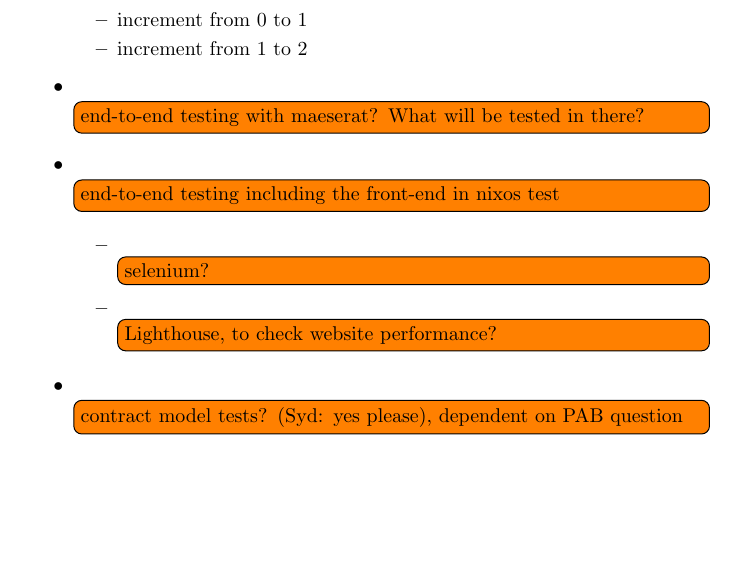
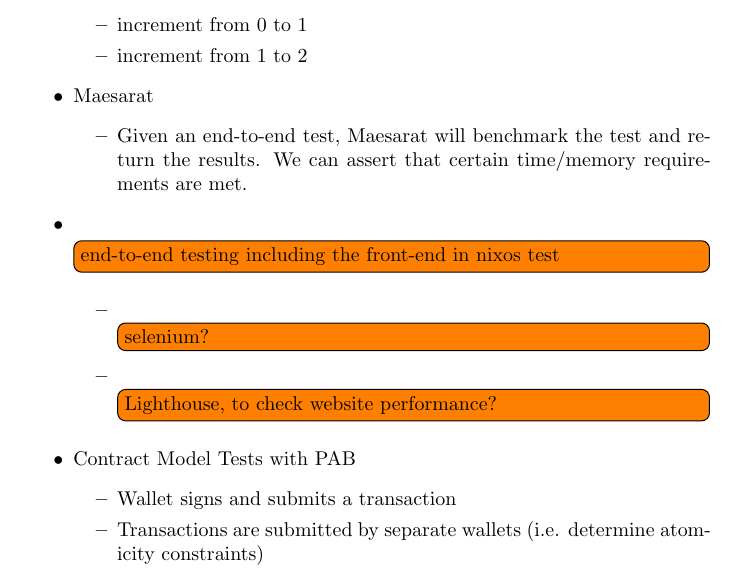
Before and after one commit to ArdanaLabs/hello-cardano-template, a LaTeX document (docs/hello-world.tex): part of page 2 of 2 before the commit and part of page 2 of 3 after it, cut so that both start at the same text, the shorter picture padded with empty space. Compiled offline with pdfLaTeX.

Commit message:
Add hello-world contract/maesarat test details

```diff
--- a/docs/hello-world.tex
+++ b/docs/hello-world.tex
@@ -62,13 +62,20 @@
     \item increment from 0 to 1
     \item increment from 1 to 2
   \end{itemize}
-  \item \todo{end-to-end testing with maeserat? What will be tested in there?}
+  \item Maesarat
+  \begin{itemize}
+    \item Given an end-to-end test, Maesarat will benchmark the test and return the results. We can assert that certain time/memory requirements are met.
+  \end{itemize}
   \item \todo{end-to-end testing including the front-end in nixos test}
   \begin{itemize}
     \item \todo{selenium?}
     \item \todo{Lighthouse, to check website performance?}
   \end{itemize}
-  \item \todo{contract model tests? (Syd: yes please), dependent on PAB question}
+  \item Contract Model Tests with PAB
+  \begin{itemize}
+    \item Wallet signs and submits a transaction
+    \item Transactions are submitted by separate wallets (i.e. determine atomicity constraints)
+  \end{itemize}
   \item \todo{end-to-end tests with the Cardano test net?}
   \item \todo{actually deploy to main net and run manual tests?}
 \end{itemize}
```
